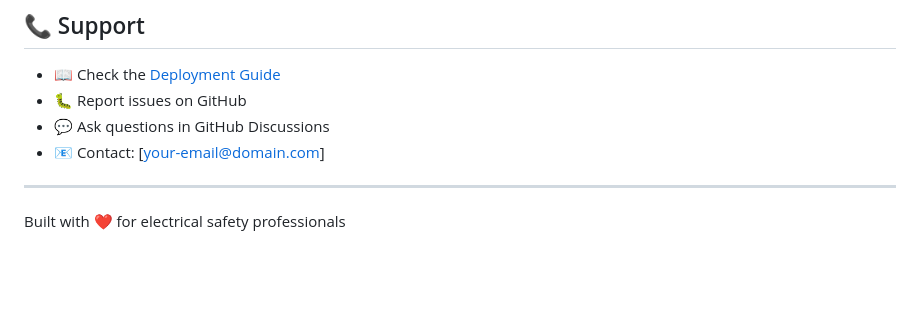
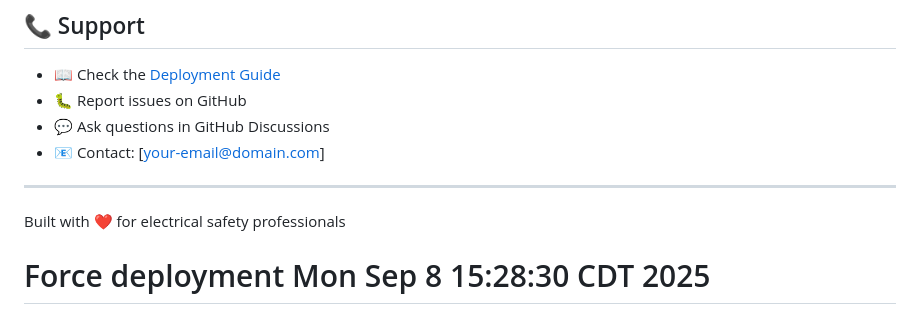
Before and after one commit to nathanladner-cell/liamaivision, a Markdown page: README.md, the part around the change. Rendered like a GitHub page; blank space fills up the shorter version.

```diff
--- a/README.md
+++ b/README.md
@@ -151,3 +151,4 @@ This system provides information about electrical safety standards for education
 ---
 
 Built with ❤️ for electrical safety professionals
+# Force deployment Mon Sep  8 15:28:30 CDT 2025
```
